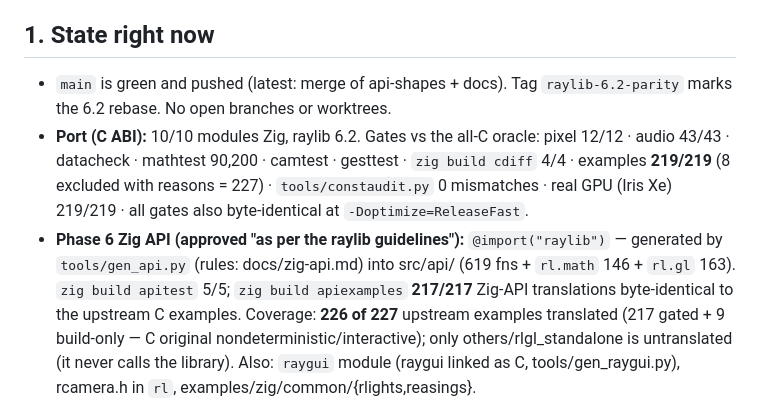
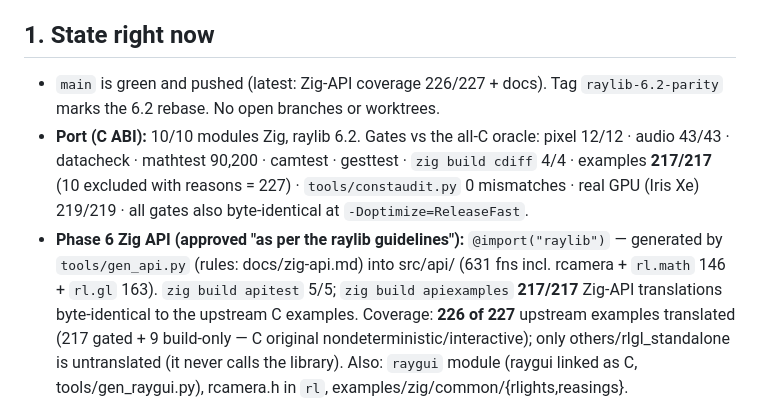
Before and after one commit to algorisys-oss/raylib-zig-port, a Markdown page: handoff.md, the part around the change. GitHub-like rendering.

Commit message:
handoff: refresh stale counts (main gate 217+10 excluded; 631 API fns)
Co-Authored-By: Claude Opus 5.5 <noreply@anthropic.com>

```diff
--- a/handoff.md
+++ b/handoff.md
@@ -4,16 +4,16 @@
 
 ## 1. State right now
 
-- `main` is green and pushed (latest: merge of api-shapes + docs). Tag
+- `main` is green and pushed (latest: Zig-API coverage 226/227 + docs). Tag
   `raylib-6.2-parity` marks the 6.2 rebase. No open branches or worktrees.
 - **Port (C ABI):** 10/10 modules Zig, raylib 6.2. Gates vs the all-C oracle:
   pixel 12/12 · audio 43/43 · datacheck · mathtest 90,200 · camtest · gesttest ·
-  `zig build cdiff` 4/4 · examples **219/219** (8 excluded with reasons = 227) ·
+  `zig build cdiff` 4/4 · examples **217/217** (10 excluded with reasons = 227) ·
   `tools/constaudit.py` 0 mismatches · real GPU (Iris Xe) 219/219 ·
   all gates also byte-identical at `-Doptimize=ReleaseFast`.
 - **Phase 6 Zig API (approved "as per the raylib guidelines"):**
   `@import("raylib")` — generated by `tools/gen_api.py` (rules:
-  docs/zig-api.md) into src/api/ (619 fns + `rl.math` 146 + `rl.gl` 163).
+  docs/zig-api.md) into src/api/ (631 fns incl. rcamera + `rl.math` 146 + `rl.gl` 163).
   `zig build apitest` 5/5; `zig build apiexamples` **217/217** Zig-API
   translations byte-identical to the upstream C examples. Coverage: **226 of
   227** upstream examples translated (217 gated + 9 build-only — C original
```
